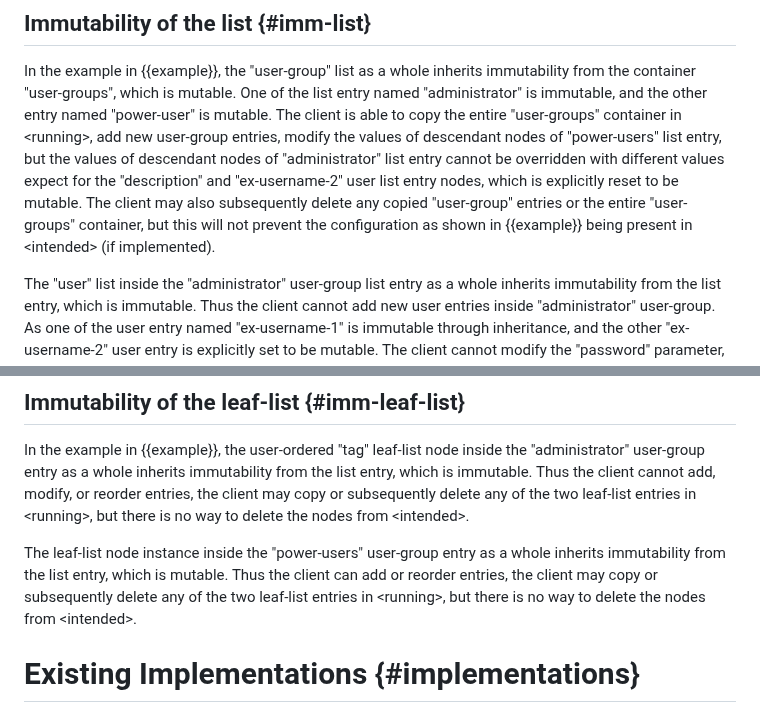
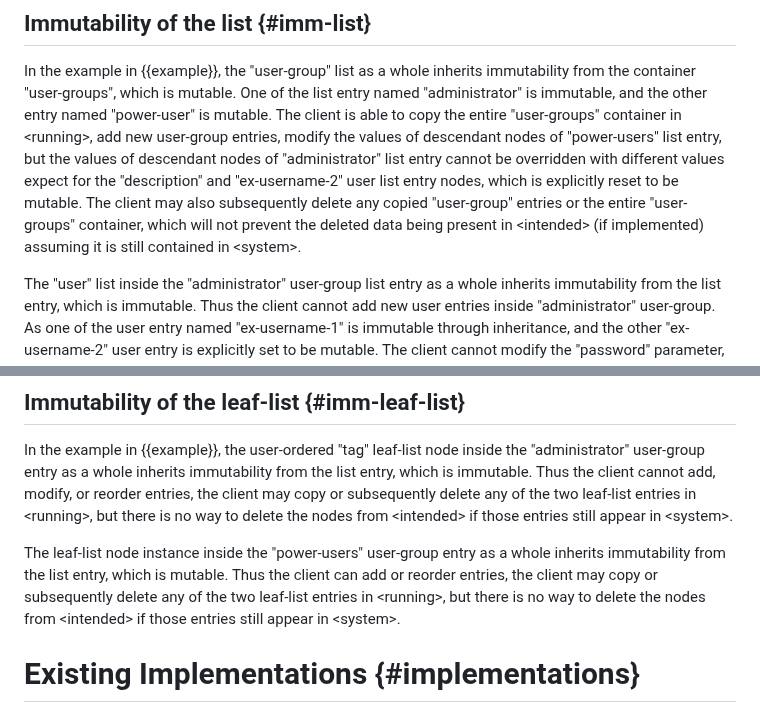
Before and after one commit to netmod-wg/immutable-flag, a Markdown page: draft-ietf-netmod-immutable-flag.md, 2 parts joined by grey strips. Rendered like a GitHub page.

Commit message:
more clear as requested by Rob

```diff
--- a/draft-ietf-netmod-immutable-flag.md
+++ b/draft-ietf-netmod-immutable-flag.md
@@ -612,10 +612,10 @@ Other descendant nodes inside "power-users" user-group inherit the immutability
  and the other entry named "power-user" is mutable. The client is able to copy the entire "user-groups"
  container in \<running\>, add new user-group entries, modify the values of descendant nodes of "power-users" list entry,
  but the values of descendant nodes of "administrator" list entry cannot be overridden with different values expect
- for the "description" and "ex-username-2" user list entry nodes, which is explicitly reset to be mutable. The client
- may also subsequently delete any copied "user-group" entries or the entire
- "user-groups" container, but this will not prevent the
- configuration as shown in {{example}} being present in \<intended\> (if implemented).
+ for the "description" and "ex-username-2" user list entry nodes, which is explicitly reset to be mutable.
+ The client may also subsequently delete any copied "user-group" entries or the entire
+ "user-groups" container, which will not prevent the deleted data being present in \<intended\> (if implemented) assuming it
+ is still contained in \<system\>.
 
  The "user" list inside the "administrator" user-group list entry as a whole inherits immutability from the
  list entry, which is immutable. Thus the client cannot add new user entries inside "administrator" user-group.
@@ -630,12 +630,12 @@ Other descendant nodes inside "power-users" user-group inherit the immutability
 
 In the example in {{example}}, the user-ordered "tag" leaf-list node inside the "administrator" user-group entry as a whole inherits immutability from the list entry, which is immutable. Thus the client cannot add, modify, or reorder
 entries, the client may copy or subsequently delete any of the two leaf-list entries in \<running\>,
-but there is no way to delete the nodes from \<intended\>.
+but there is no way to delete the nodes from \<intended\> if those entries still appear in \<system\>.
 
 The leaf-list node instance inside the "power-users" user-group entry as a whole inherits
 immutability from the list entry, which is mutable. Thus the client can add or reorder
 entries, the client may copy or subsequently delete any of the two leaf-list entries in \<running\>,
-but there is no way to delete the nodes from \<intended\>.
+but there is no way to delete the nodes from \<intended\> if those entries still appear in \<system\>.
 
 # Existing Implementations {#implementations}
 
```
